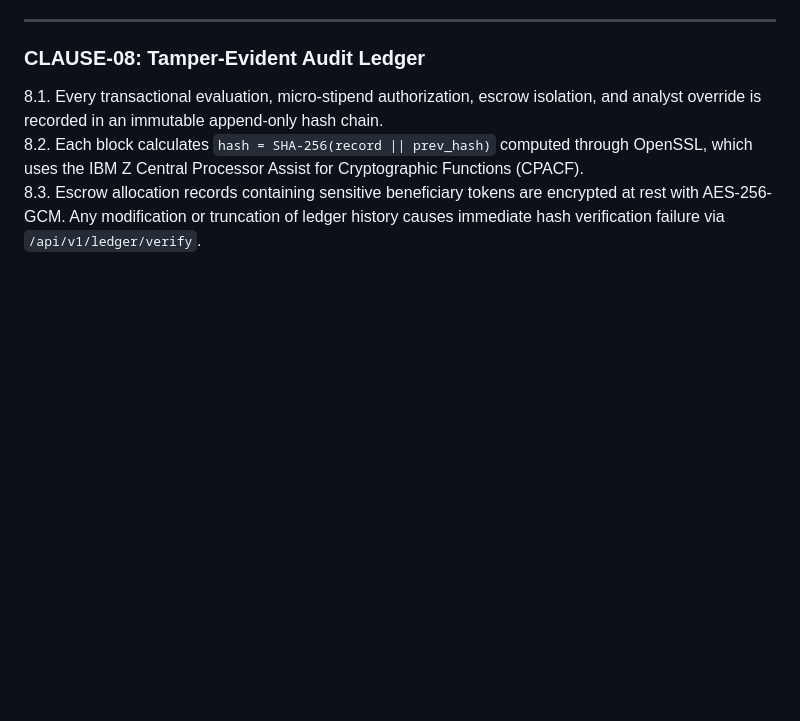
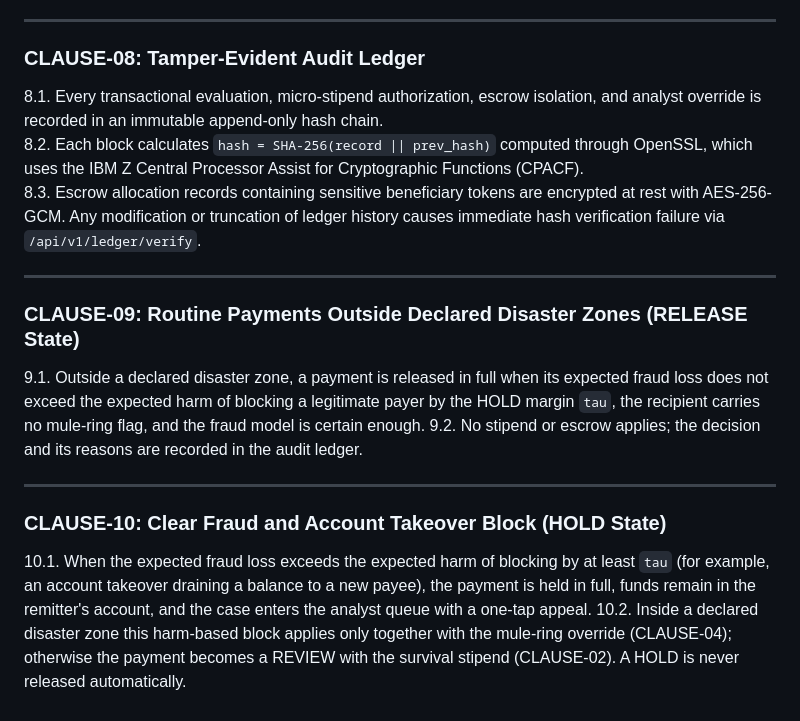
Before and after one commit to chezhil/Nyaya, a Markdown page: docs/policy.md, the part around the change. Drawn GitHub-style; blank space fills up the shorter version.

Commit message:
docs(policy): CLAUSE-09 routine RELEASE and CLAUSE-10 clear-fraud HOLD
relief_policy.md had no clause for a peacetime RELEASE or a harm-based HOLD without a mule flag, so with PR #5's
title-basis retrieval scenarios 4 and 5 cited nothing. Wording follows engine/policy.py. With PR #5 the 6 demo
scenarios cite 01, 02, 04, 09, 10, 04.

```diff
--- a/docs/policy.md
+++ b/docs/policy.md
@@ -59,3 +59,15 @@
 8.1. Every transactional evaluation, micro-stipend authorization, escrow isolation, and analyst override is recorded in an immutable append-only hash chain.
 8.2. Each block calculates `hash = SHA-256(record || prev_hash)` computed through OpenSSL, which uses the IBM Z Central Processor Assist for Cryptographic Functions (CPACF).
 8.3. Escrow allocation records containing sensitive beneficiary tokens are encrypted at rest with AES-256-GCM. Any modification or truncation of ledger history causes immediate hash verification failure via `/api/v1/ledger/verify`.
+
+---
+
+### CLAUSE-09: Routine Payments Outside Declared Disaster Zones (RELEASE State)
+9.1. Outside a declared disaster zone, a payment is released in full when its expected fraud loss does not exceed the expected harm of blocking a legitimate payer by the HOLD margin `tau`, the recipient carries no mule-ring flag, and the fraud model is certain enough.
+9.2. No stipend or escrow applies; the decision and its reasons are recorded in the audit ledger.
+
+---
+
+### CLAUSE-10: Clear Fraud and Account Takeover Block (HOLD State)
+10.1. When the expected fraud loss exceeds the expected harm of blocking by at least `tau` (for example, an account takeover draining a balance to a new payee), the payment is held in full, funds remain in the remitter's account, and the case enters the analyst queue with a one-tap appeal.
+10.2. Inside a declared disaster zone this harm-based block applies only together with the mule-ring override (CLAUSE-04); otherwise the payment becomes a REVIEW with the survival stipend (CLAUSE-02). A HOLD is never released automatically.
```
Also changed, not shown: docs/relief_policy.md (+6 -0 lines).
